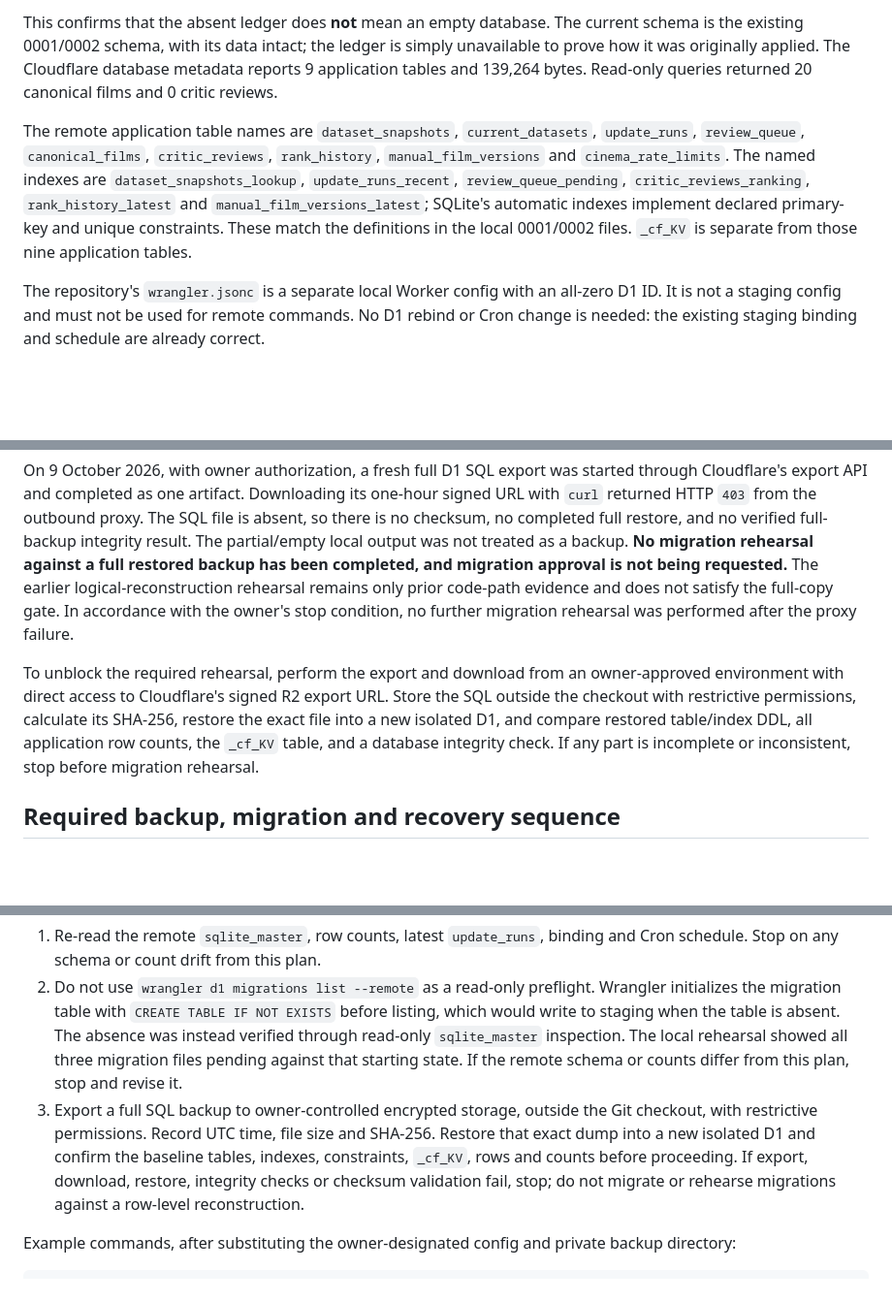
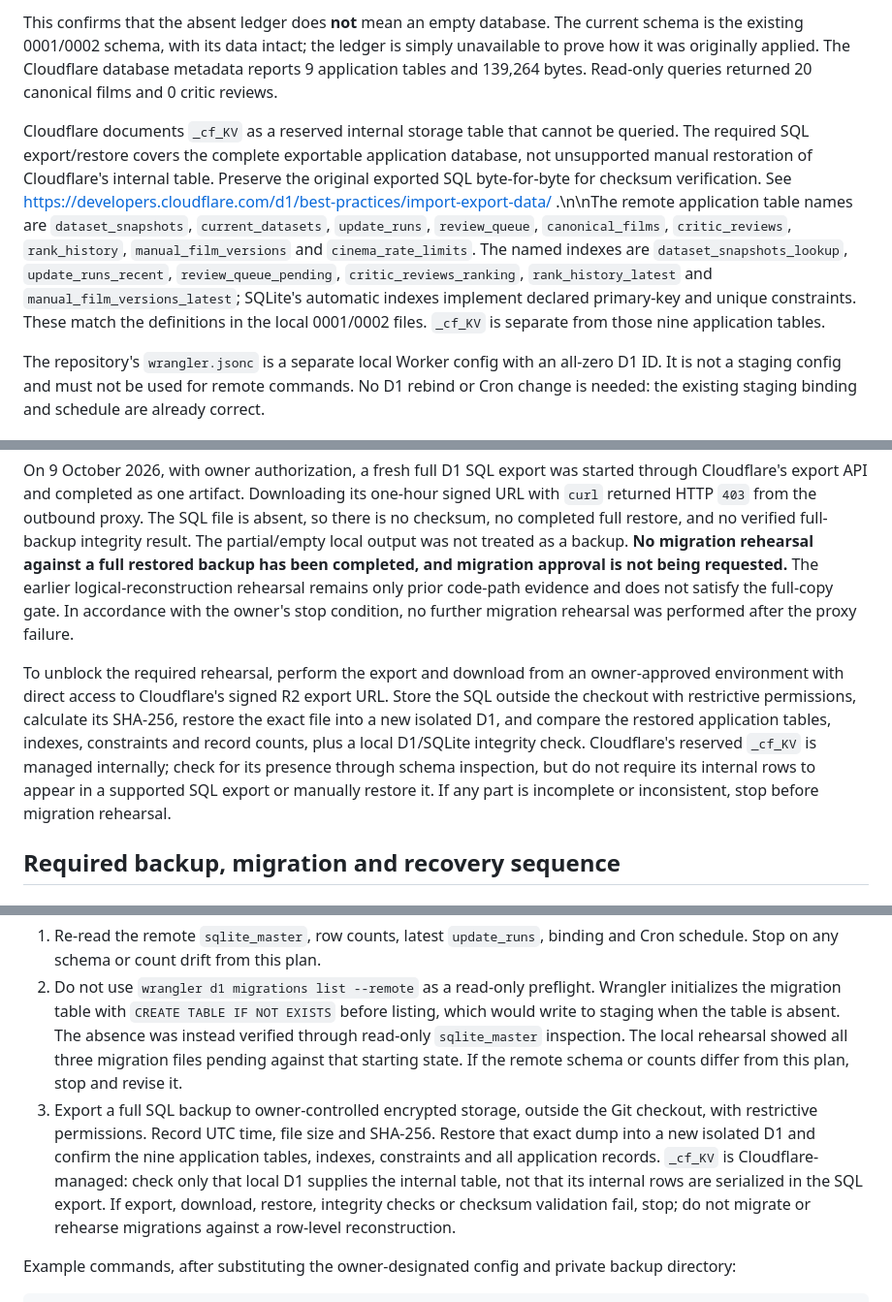
Before and after one commit to frightertainment-dotcom/frightertainment-website, a Markdown page: STAGING_MIGRATION_0003_PLAN.md, 3 parts joined by grey strips. Shown at 97% size. Rendered like a GitHub page; blank space fills up the shorter version.

Commit message:
docs(staging): clarify reserved _cf_KV in full SQL restore validation

```diff
--- a/STAGING_MIGRATION_0003_PLAN.md
+++ b/STAGING_MIGRATION_0003_PLAN.md
@@ -15,7 +15,7 @@ Read-only Cloudflare checks on 9 October 2026 confirmed:
 
 This confirms that the absent ledger does **not** mean an empty database. The current schema is the existing 0001/0002 schema, with its data intact; the ledger is simply unavailable to prove how it was originally applied. The Cloudflare database metadata reports 9 application tables and 139,264 bytes. Read-only queries returned 20 canonical films and 0 critic reviews.
 
-The remote application table names are `dataset_snapshots`, `current_datasets`, `update_runs`, `review_queue`, `canonical_films`, `critic_reviews`, `rank_history`, `manual_film_versions` and `cinema_rate_limits`. The named indexes are `dataset_snapshots_lookup`, `update_runs_recent`, `review_queue_pending`, `critic_reviews_ranking`, `rank_history_latest` and `manual_film_versions_latest`; SQLite's automatic indexes implement declared primary-key and unique constraints. These match the definitions in the local 0001/0002 files. `_cf_KV` is separate from those nine application tables.
+Cloudflare documents `_cf_KV` as a reserved internal storage table that cannot be queried. The required SQL export/restore covers the complete exportable application database, not unsupported manual restoration of Cloudflare's internal table. Preserve the original exported SQL byte-for-byte for checksum verification. See https://developers.cloudflare.com/d1/best-practices/import-export-data/ .\n\nThe remote application table names are `dataset_snapshots`, `current_datasets`, `update_runs`, `review_queue`, `canonical_films`, `critic_reviews`, `rank_history`, `manual_film_versions` and `cinema_rate_limits`. The named indexes are `dataset_snapshots_lookup`, `update_runs_recent`, `review_queue_pending`, `critic_reviews_ranking`, `rank_history_latest` and `manual_film_versions_latest`; SQLite's automatic indexes implement declared primary-key and unique constraints. These match the definitions in the local 0001/0002 files. `_cf_KV` is separate from those nine application tables.
 
 The repository's `wrangler.jsonc` is a separate local Worker config with an all-zero D1 ID. It is not a staging config and must not be used for remote commands. No D1 rebind or Cron change is needed: the existing staging binding and schedule are already correct.
 
@@ -93,7 +93,7 @@ The earlier local restore and Wrangler Cron test used temporary D1 IDs `11111111
 
 On 9 October 2026, with owner authorization, a fresh full D1 SQL export was started through Cloudflare's export API and completed as one artifact. Downloading its one-hour signed URL with `curl` returned HTTP `403` from the outbound proxy. The SQL file is absent, so there is no checksum, no completed full restore, and no verified full-backup integrity result. The partial/empty local output was not treated as a backup. **No migration rehearsal against a full restored backup has been completed, and migration approval is not being requested.** The earlier logical-reconstruction rehearsal remains only prior code-path evidence and does not satisfy the full-copy gate. In accordance with the owner's stop condition, no further migration rehearsal was performed after the proxy failure.
 
-To unblock the required rehearsal, perform the export and download from an owner-approved environment with direct access to Cloudflare's signed R2 export URL. Store the SQL outside the checkout with restrictive permissions, calculate its SHA-256, restore the exact file into a new isolated D1, and compare restored table/index DDL, all application row counts, the `_cf_KV` table, and a database integrity check. If any part is incomplete or inconsistent, stop before migration rehearsal.
+To unblock the required rehearsal, perform the export and download from an owner-approved environment with direct access to Cloudflare's signed R2 export URL. Store the SQL outside the checkout with restrictive permissions, calculate its SHA-256, restore the exact file into a new isolated D1, and compare the restored application tables, indexes, constraints and record counts, plus a local D1/SQLite integrity check. Cloudflare's reserved `_cf_KV` is managed internally; check for its presence through schema inspection, but do not require its internal rows to appear in a supported SQL export or manually restore it. If any part is incomplete or inconsistent, stop before migration rehearsal.
 
 ## Required backup, migration and recovery sequence
 
@@ -105,7 +105,7 @@ Before migration:
 
 1. Re-read the remote `sqlite_master`, row counts, latest `update_runs`, binding and Cron schedule. Stop on any schema or count drift from this plan.
 2. Do not use `wrangler d1 migrations list --remote` as a read-only preflight. Wrangler initializes the migration table with `CREATE TABLE IF NOT EXISTS` before listing, which would write to staging when the table is absent. The absence was instead verified through read-only `sqlite_master` inspection. The local rehearsal showed all three migration files pending against that starting state. If the remote schema or counts differ from this plan, stop and revise it.
-3. Export a full SQL backup to owner-controlled encrypted storage, outside the Git checkout, with restrictive permissions. Record UTC time, file size and SHA-256. Restore that exact dump into a new isolated D1 and confirm the baseline tables, indexes, constraints, `_cf_KV`, rows and counts before proceeding. If export, download, restore, integrity checks or checksum validation fail, stop; do not migrate or rehearse migrations against a row-level reconstruction.
+3. Export a full SQL backup to owner-controlled encrypted storage, outside the Git checkout, with restrictive permissions. Record UTC time, file size and SHA-256. Restore that exact dump into a new isolated D1 and confirm the nine application tables, indexes, constraints and all application records. `_cf_KV` is Cloudflare-managed: check only that local D1 supplies the internal table, not that its internal rows are serialized in the SQL export. If export, download, restore, integrity checks or checksum validation fail, stop; do not migrate or rehearse migrations against a row-level reconstruction.
 
 Example commands, after substituting the owner-designated config and private backup directory:
 
```
